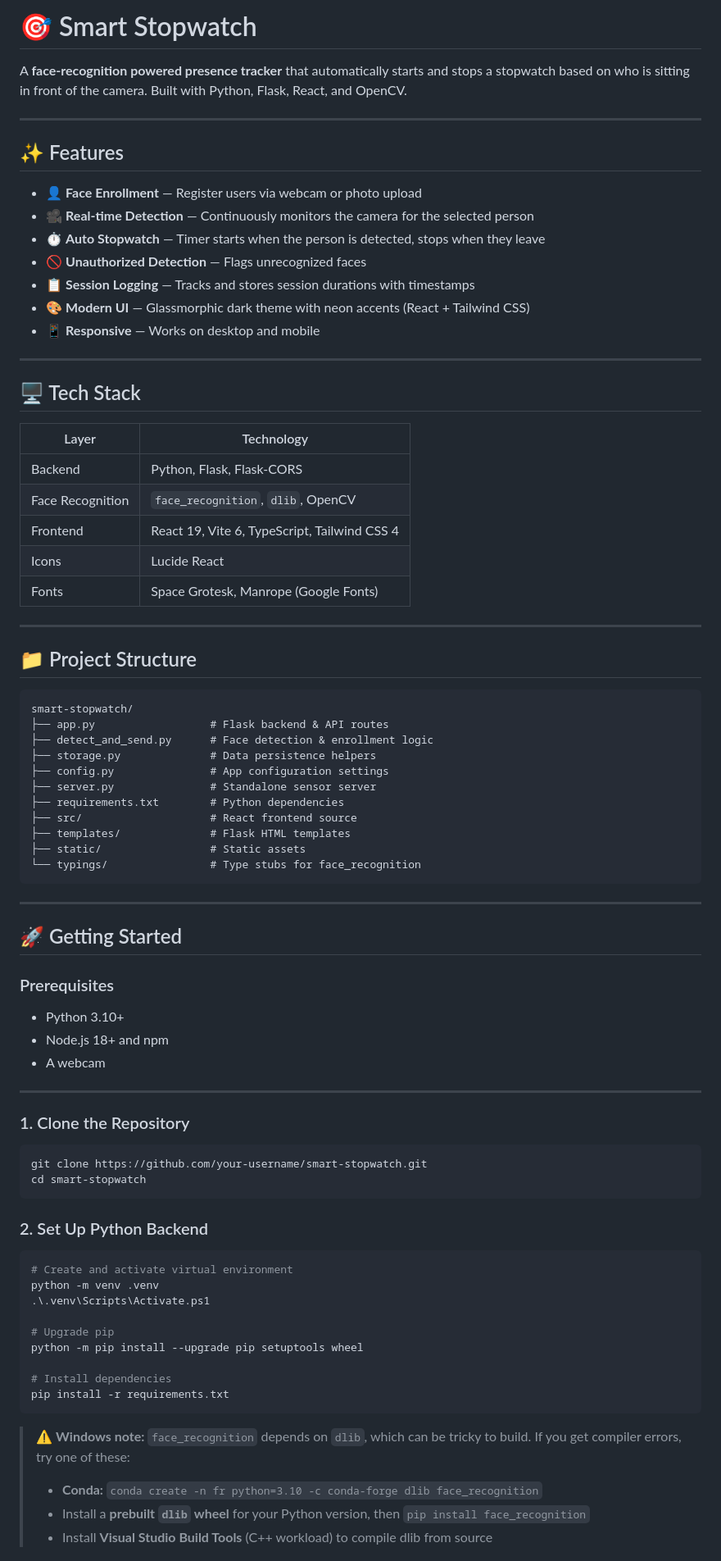
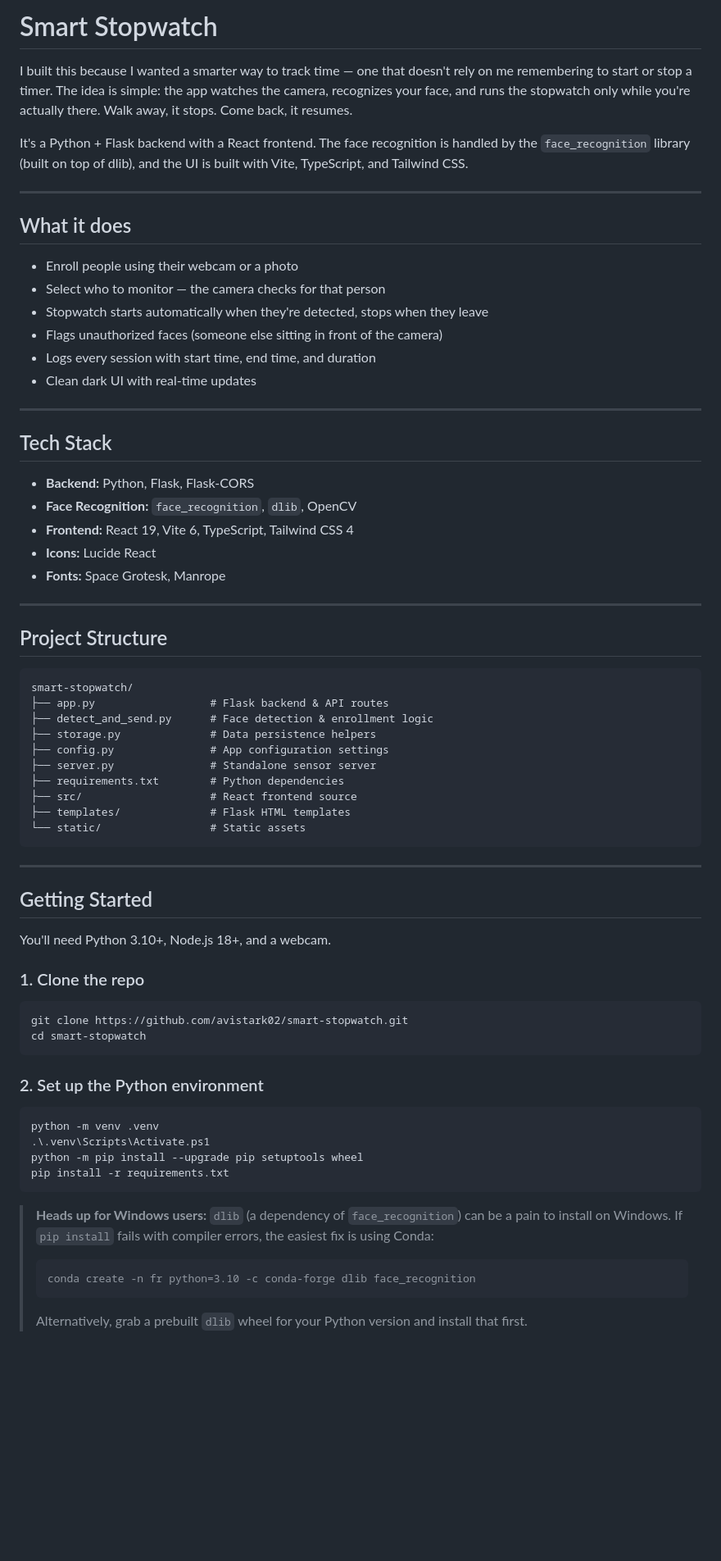
Before and after one commit to avistark02/smart-stopwatch, a Markdown page: README.md, the part around one of its changes. Shown at 82% size. Rendered like a GitHub page; blank space fills up the shorter version.

Commit message:
Rewrite README in a more natural tone

````diff
--- a/README.md
+++ b/README.md
@@ -1,34 +1,33 @@
-# 🎯 Smart Stopwatch
+# Smart Stopwatch
 
-A **face-recognition powered presence tracker** that automatically starts and stops a stopwatch based on who is sitting in front of the camera. Built with Python, Flask, React, and OpenCV.
+I built this because I wanted a smarter way to track time — one that doesn't rely on me remembering to start or stop a timer. The idea is simple: the app watches the camera, recognizes your face, and runs the stopwatch only while you're actually there. Walk away, it stops. Come back, it resumes.
+
+It's a Python + Flask backend with a React frontend. The face recognition is handled by the `face_recognition` library (built on top of dlib), and the UI is built with Vite, TypeScript, and Tailwind CSS.
 
 ---
 
-## ✨ Features
+## What it does
 
-- 👤 **Face Enrollment** — Register users via webcam or photo upload
-- 🎥 **Real-time Detection** — Continuously monitors the camera for the selected person
-- ⏱️ **Auto Stopwatch** — Timer starts when the person is detected, stops when they leave
-- 🚫 **Unauthorized Detection** — Flags unrecognized faces
-- 📋 **Session Logging** — Tracks and stores session durations with timestamps
-- 🎨 **Modern UI** — Glassmorphic dark theme with neon accents (React + Tailwind CSS)
-- 📱 **Responsive** — Works on desktop and mobile
+- Enroll people using their webcam or a photo
+- Select who to monitor — the camera checks for that person
+- Stopwatch starts automatically when they're detected, stops when they leave
+- Flags unauthorized faces (someone else sitting in front of the camera)
+- Logs every session with start time, end time, and duration
+- Clean dark UI with real-time updates
 
 ---
 
-## 🖥️ Tech Stack
+## Tech Stack
 
-| Layer | Technology |
-|---|---|
-| Backend | Python, Flask, Flask-CORS |
-| Face Recognition | `face_recognition`, `dlib`, OpenCV |
-| Frontend | React 19, Vite 6, TypeScript, Tailwind CSS 4 |
-| Icons | Lucide React |
-| Fonts | Space Grotesk, Manrope (Google Fonts) |
+- **Backend:** Python, Flask, Flask-CORS
+- **Face Recognition:** `face_recognition`, `dlib`, OpenCV
+- **Frontend:** React 19, Vite 6, TypeScript, Tailwind CSS 4
+- **Icons:** Lucide React
+- **Fonts:** Space Grotesk, Manrope
 
 ---
 
-## 📁 Project Structure
+## Project Structure
 
 ```
 smart-stopwatch/
@@ -40,46 +39,34 @@ smart-stopwatch/
 ├── requirements.txt        # Python dependencies
 ├── src/                    # React frontend source
 ├── templates/              # Flask HTML templates
-├── static/                 # Static assets
-└── typings/                # Type stubs for face_recognition
+└── static/                 # Static assets
 ```
 
 ---
 
-## 🚀 Getting Started
+## Getting Started
 
-### Prerequisites
+You'll need Python 3.10+, Node.js 18+, and a webcam.
 
-- Python 3.10+
-- Node.js 18+ and npm
-- A webcam
-
----
-
-### 1. Clone the Repository
+### 1. Clone the repo
 
 ```bash
-git clone https://github.com/your-username/smart-stopwatch.git
+git clone https://github.com/avistark02/smart-stopwatch.git
 cd smart-stopwatch
 ```
 
-### 2. Set Up Python Backend
+### 2. Set up the Python environment
 
 ```powershell
-# Create and activate virtual environment
 python -m venv .venv
 .\.venv\Scripts\Activate.ps1
-
-# Upgrade pip
 python -m pip install --upgrade pip setuptools wheel
-
-# Install dependencies
 pip install -r requirements.txt
 ```
 
-> ⚠️ **Windows note:** `face_recognition` depends on `dlib`, which can be tricky to build.
-> If you get compiler errors, try one of these:
-> - **Conda:** `conda create -n fr python=3.10 -c conda-forge dlib face_recognition`
-> - Install a **prebuilt `dlib` wheel** for your Python version, then `pip install face_recognition`
-> - Install **Visual Studio Build Tools** (C++ workload) to compile dlib from source
+> **Heads up for Windows users:** `dlib` (a dependency of `face_recognition`) can be a pain to install on Windows. If `pip install` fails with compiler errors, the easiest fix is using Conda:
+> ```
+> conda create -n fr python=3.10 -c conda-forge dlib face_recognition
+> ```
+> Alternatively, grab a prebuilt `dlib` wheel for your Python version and install that first.
 
````
Also changed, not shown: other parts of README.md (+30 -32 lines).
